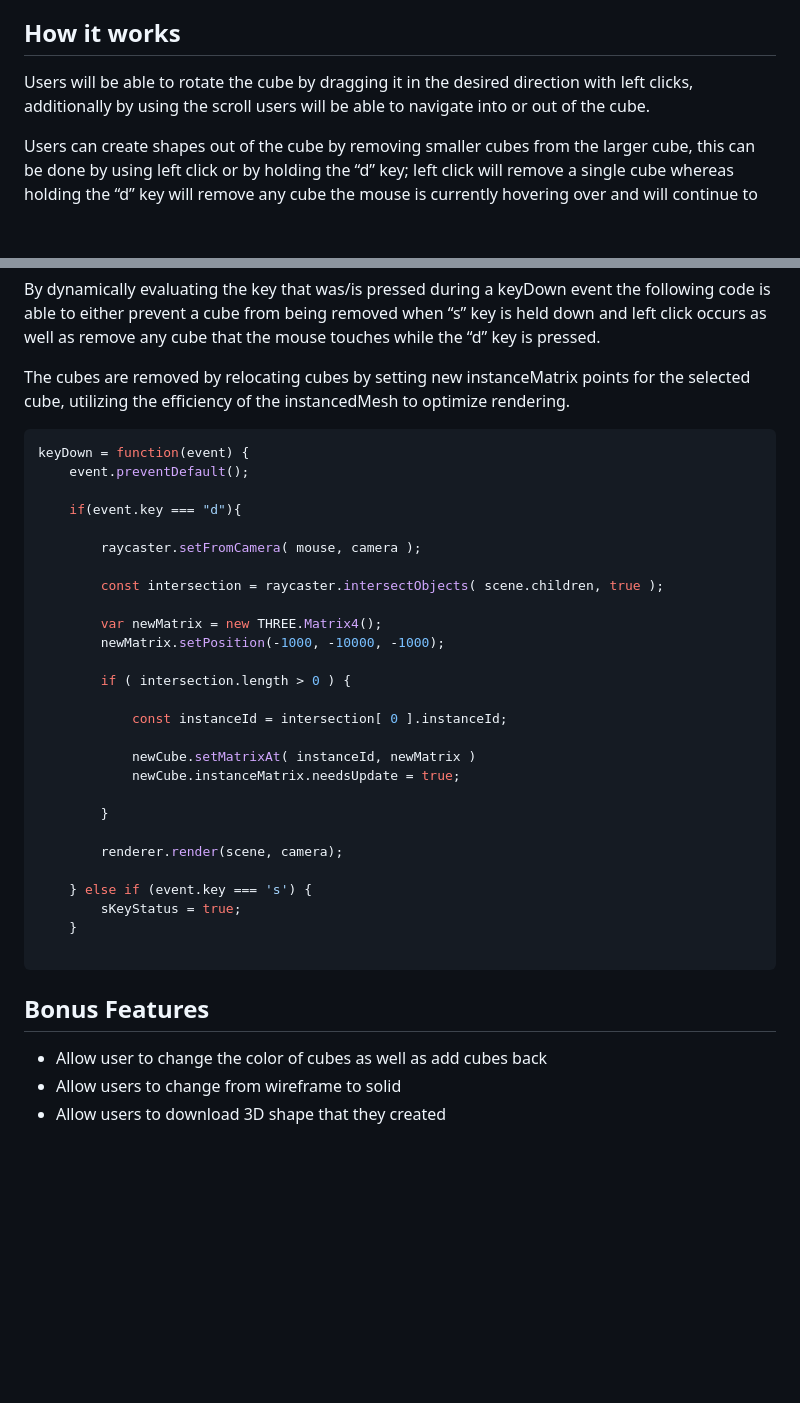
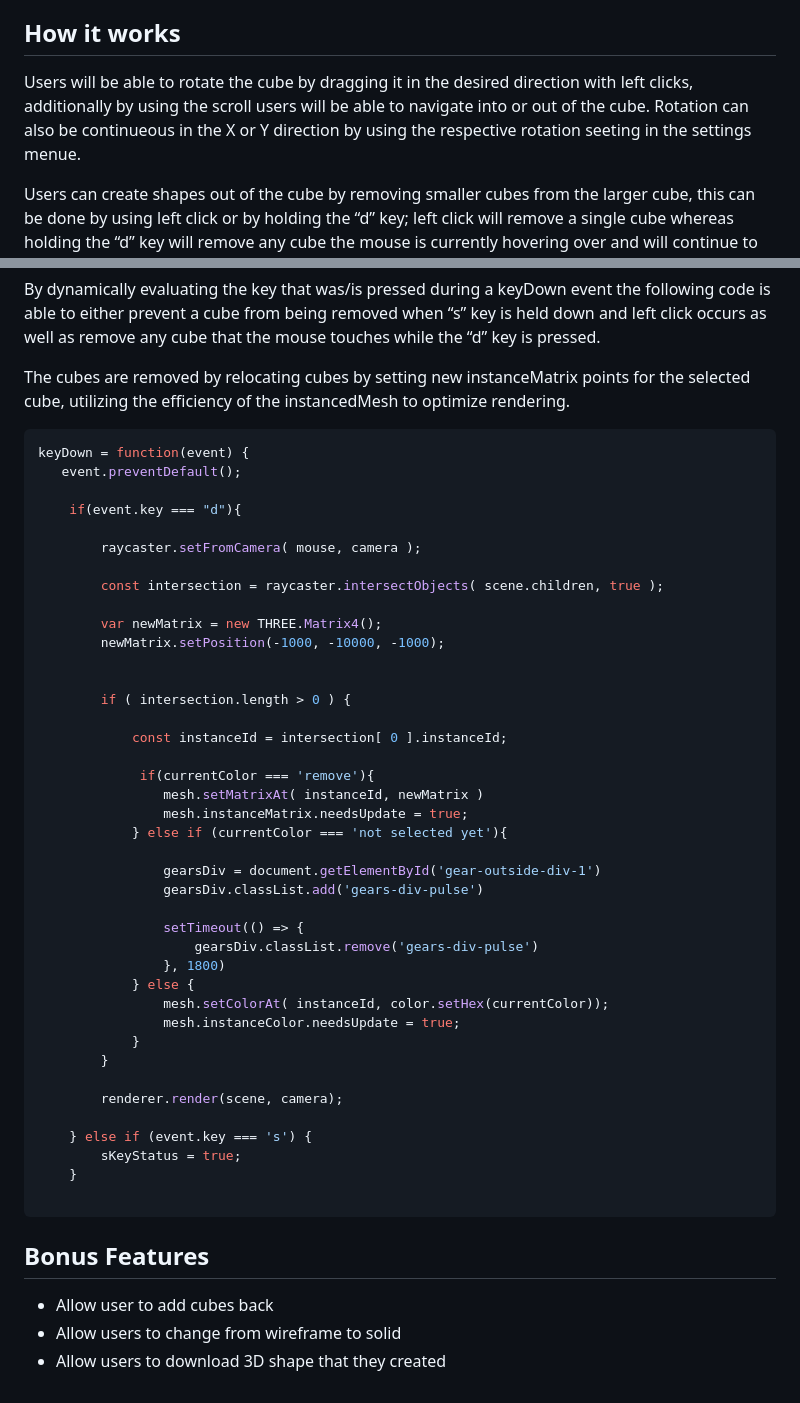
Before and after one commit to JosefSipi/orbit3.1, a Markdown page: README.md, 2 parts joined by grey strips. Drawn GitHub-style; blank space fills up the shorter version.

````diff
--- a/README.md
+++ b/README.md
@@ -8,7 +8,7 @@ Orbit is a live interactive 3D drawing app that will allow you to navigate aroun
 
 ## How it works
 
-Users will be able to rotate the cube by dragging it in the desired direction with left clicks, additionally by using the scroll users will be able to navigate into or out of the cube.
+Users will be able to rotate the cube by dragging it in the desired direction with left clicks, additionally by using the scroll users will be able to navigate into or out of the cube. Rotation can also be continueous in the X or Y direction by using the respective rotation seeting in the settings menue.
 
 Users can create shapes out of the cube by removing smaller cubes from the larger cube, this can be done by using left click or by holding the “d” key; left click will remove a single cube whereas holding the “d” key will remove any cube the mouse is currently hovering over and will continue to remove cubes as the cube or mouse moves beneath it. The “s” key can be held down to prevent any cube removal functionality, it will prevent the left click from removing cubes allowing the user to navigate without a fear of unintentionally removing cubes.
 
@@ -29,7 +31,7 @@ The cubes are removed by relocating cubes by setting new instanceMatrix points f
 
 ```javascript
 keyDown = function(event) {
-    event.preventDefault();
+   event.preventDefault();
 
     if(event.key === "d"){
 
@@ -40,13 +42,26 @@ keyDown = function(event) {
         var newMatrix = new THREE.Matrix4();
         newMatrix.setPosition(-1000, -10000, -1000);
 
+
         if ( intersection.length > 0 ) {
 
             const instanceId = intersection[ 0 ].instanceId;
 
-            newCube.setMatrixAt( instanceId, newMatrix )
-            newCube.instanceMatrix.needsUpdate = true;
+             if(currentColor === 'remove'){
+                mesh.setMatrixAt( instanceId, newMatrix )
+                mesh.instanceMatrix.needsUpdate = true;
+            } else if (currentColor === 'not selected yet'){
 
+                gearsDiv = document.getElementById('gear-outside-div-1')
+                gearsDiv.classList.add('gears-div-pulse')
+
+                setTimeout(() => {
+                    gearsDiv.classList.remove('gears-div-pulse')
+                }, 1800)
+            } else {
+                mesh.setColorAt( instanceId, color.setHex(currentColor));
+                mesh.instanceColor.needsUpdate = true;
+            }
         }
 
         renderer.render(scene, camera);
@@ -58,6 +73,6 @@ keyDown = function(event) {
 ```
 
 ## Bonus Features
-* Allow user to change the color of cubes as well as add cubes back
+* Allow user to add cubes back
 * Allow users to change from wireframe to solid
 * Allow users to download 3D shape that they created
````
Also changed, not shown: other parts of README.md (+3 -1 lines), src/images/screenshot2.png, 5 other files.
